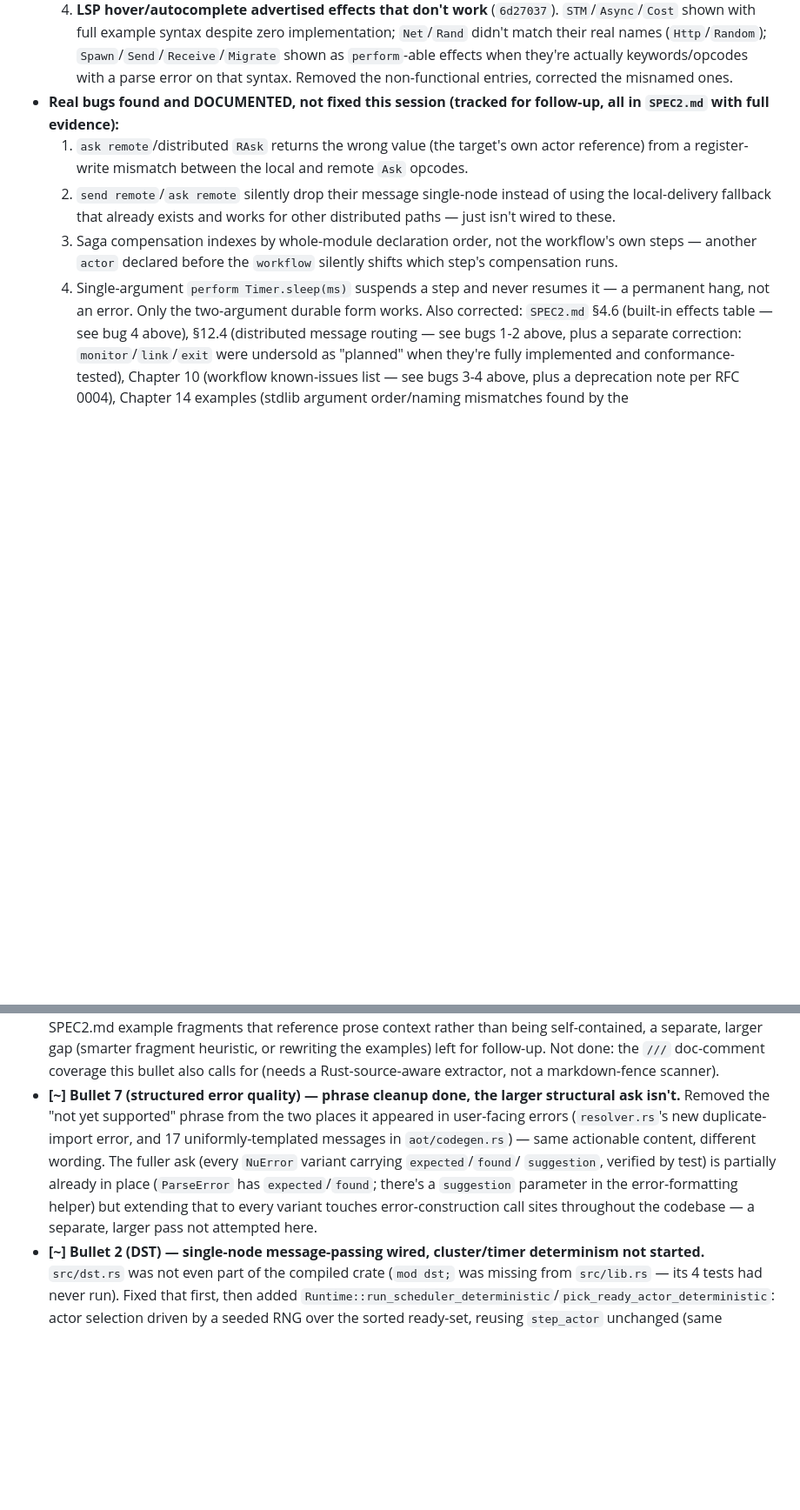
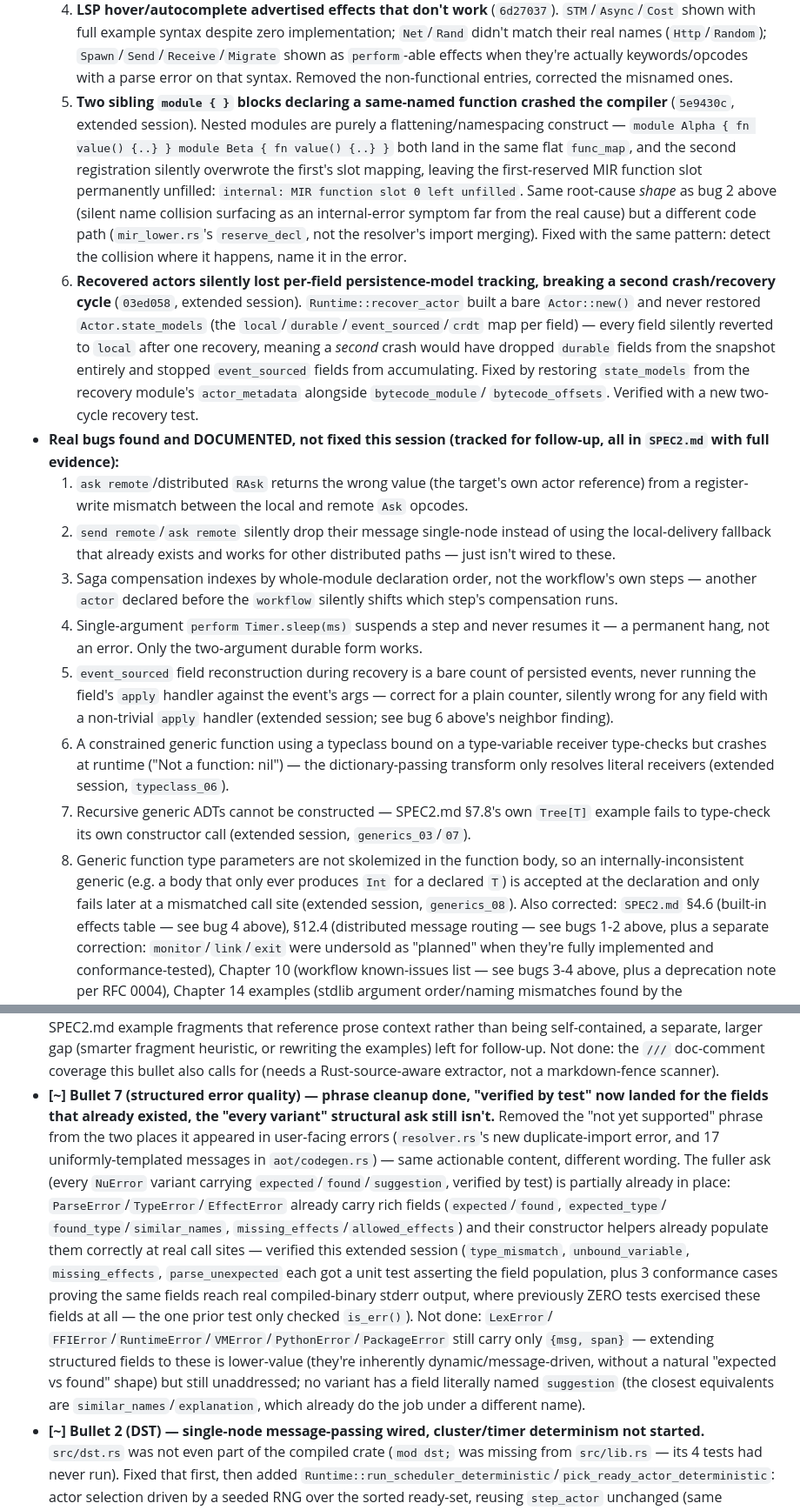
Before and after one commit to dporkka/nulang, a Markdown page: PLAN.md, 2 parts joined by grey strips. Shown at 87% size. GitHub-like rendering; blank space fills up the shorter version.

Commit message:
docs: final extended-session update to PLAN.md Phase 1
Records the complete picture: bullet 3 fully done (regression gating
landed), bullet 5 at 210/300 (wave 4: generics/imports/visibility/
typeclasses, zero prior coverage), bullet 7 partially closed (unit
tests now verify the structured-error fields that already existed),
bullet 2 (DST) and bullet 8 (persistence recovery) both newly wired
this extended session. 8 real bugs found and fixed total (2 more this
extended session: sibling-module function collision crash, recovered
actors losing state_models tracking), 8 found and documented for
follow-up (4 more: event-sourced apply-handler recovery gap,
constrained generic typeclass runtime crash, recursive generic ADTs,
type-parameter skolemization). 30 commits this session.

```diff
--- a/PLAN.md
+++ b/PLAN.md
@@ -320,6 +330,30 @@ commits this session.
      as `perform`-able effects when they're actually keywords/opcodes
      with a parse error on that syntax. Removed the non-functional
      entries, corrected the misnamed ones.
+  5. **Two sibling `module { }` blocks declaring a same-named function
+     crashed the compiler** (`5e9430c`, extended session). Nested
+     modules are purely a flattening/namespacing construct — `module
+     Alpha { fn value() {..} } module Beta { fn value() {..} }` both
+     land in the same flat `func_map`, and the second registration
+     silently overwrote the first's slot mapping, leaving the
+     first-reserved MIR function slot permanently unfilled: `internal:
+     MIR function slot 0 left unfilled`. Same root-cause *shape* as bug
+     2 above (silent name collision surfacing as an internal-error
+     symptom far from the real cause) but a different code path
+     (`mir_lower.rs`'s `reserve_decl`, not the resolver's import
+     merging). Fixed with the same pattern: detect the collision where
+     it happens, name it in the error.
+  6. **Recovered actors silently lost per-field persistence-model
+     tracking, breaking a second crash/recovery cycle** (`03ed058`,
+     extended session). `Runtime::recover_actor` built a bare
+     `Actor::new()` and never restored `Actor.state_models` (the
+     `local`/`durable`/`event_sourced`/`crdt` map per field) — every
+     field silently reverted to `local` after one recovery, meaning a
+     *second* crash would have dropped `durable` fields from the
+     snapshot entirely and stopped `event_sourced` fields from
+     accumulating. Fixed by restoring `state_models` from the recovery
+     module's `actor_metadata` alongside `bytecode_module`/
+     `bytecode_offsets`. Verified with a new two-cycle recovery test.
 - **Real bugs found and DOCUMENTED, not fixed this session (tracked
   for follow-up, all in `SPEC2.md` with full evidence):**
   1. `ask remote`/distributed `RAsk` returns the wrong value (the
@@ -334,6 +368,23 @@ commits this session.
   4. Single-argument `perform Timer.sleep(ms)` suspends a step and
      never resumes it — a permanent hang, not an error. Only the
      two-argument durable form works.
+  5. `event_sourced` field reconstruction during recovery is a bare
+     count of persisted events, never running the field's `apply`
+     handler against the event's args — correct for a plain counter,
+     silently wrong for any field with a non-trivial `apply` handler
+     (extended session; see bug 6 above's neighbor finding).
+  6. A constrained generic function using a typeclass bound on a
+     type-variable receiver type-checks but crashes at runtime ("Not a
+     function: nil") — the dictionary-passing transform only resolves
+     literal receivers (extended session, `typeclass_06`).
+  7. Recursive generic ADTs cannot be constructed — SPEC2.md §7.8's own
+     `Tree[T]` example fails to type-check its own constructor call
+     (extended session, `generics_03`/`07`).
+  8. Generic function type parameters are not skolemized in the
+     function body, so an internally-inconsistent generic (e.g. a body
+     that only ever produces `Int` for a declared `T`) is accepted at
+     the declaration and only fails later at a mismatched call site
+     (extended session, `generics_08`).
   Also corrected: `SPEC2.md` §4.6 (built-in effects table — see bug 4
   above), §12.4 (distributed message routing — see bugs 1-2 above, plus
   a separate correction: `monitor`/`link`/`exit` were undersold as
@@ -355,17 +406,31 @@ commits this session.
   left for follow-up. Not done: the `///` doc-comment coverage this
   bullet also calls for (needs a Rust-source-aware extractor, not a
   markdown-fence scanner).
-- **[~] Bullet 7 (structured error quality) — phrase cleanup done, the
-  larger structural ask isn't.** Removed the "not yet supported" phrase
-  from the two places it appeared in user-facing errors (`resolver.rs`'s
-  new duplicate-import error, and 17 uniformly-templated messages in
-  `aot/codegen.rs`) — same actionable content, different wording. The
-  fuller ask (every `NuError` variant carrying `expected`/`found`/
-  `suggestion`, verified by test) is partially already in place
-  (`ParseError` has `expected`/`found`; there's a `suggestion` parameter
-  in the error-formatting helper) but extending that to every variant
-  touches error-construction call sites throughout the codebase — a
-  separate, larger pass not attempted here.
+- **[~] Bullet 7 (structured error quality) — phrase cleanup done,
+  "verified by test" now landed for the fields that already existed,
+  the "every variant" structural ask still isn't.** Removed the "not
+  yet supported" phrase from the two places it appeared in user-facing
+  errors (`resolver.rs`'s new duplicate-import error, and 17
+  uniformly-templated messages in `aot/codegen.rs`) — same actionable
+  content, different wording. The fuller ask (every `NuError` variant
+  carrying `expected`/`found`/`suggestion`, verified by test) is
+  partially already in place: `ParseError`/`TypeError`/`EffectError`
+  already carry rich fields (`expected`/`found`, `expected_type`/
+  `found_type`/`similar_names`, `missing_effects`/`allowed_effects`)
+  and their constructor helpers already populate them correctly at
+  real call sites — verified this extended session (`type_mismatch`,
+  `unbound_variable`, `missing_effects`, `parse_unexpected` each got a
+  unit test asserting the field population, plus 3 conformance cases
+  proving the same fields reach real compiled-binary stderr output,
+  where previously ZERO tests exercised these fields at all — the one
+  prior test only checked `is_err()`). Not done: `LexError`/
+  `FFIError`/`RuntimeError`/`VMError`/`PythonError`/`PackageError`
+  still carry only `{msg, span}` — extending structured fields to
+  these is lower-value (they're inherently dynamic/message-driven,
+  without a natural "expected vs found" shape) but still unaddressed;
+  no variant has a field literally named `suggestion` (the closest
+  equivalents are `similar_names`/`explanation`, which already do the
+  job under a different name).
 - **[~] Bullet 2 (DST) — single-node message-passing wired, cluster/timer
   determinism not started.** `src/dst.rs` was not even part of the
   compiled crate (`mod dst;` was missing from `src/lib.rs` — its 4
```
Also changed, not shown: other parts of PLAN.md (+23 -13 lines).
